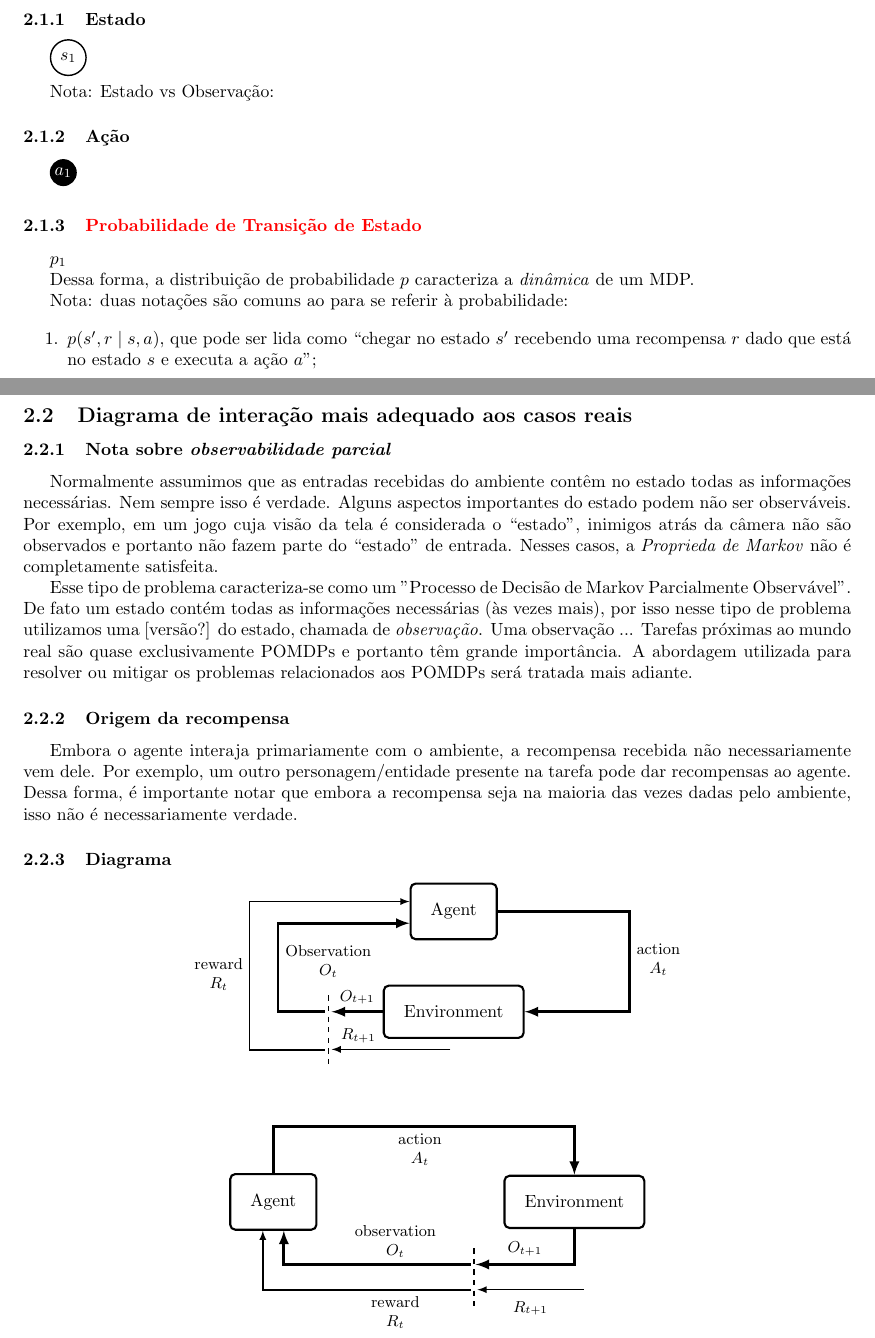
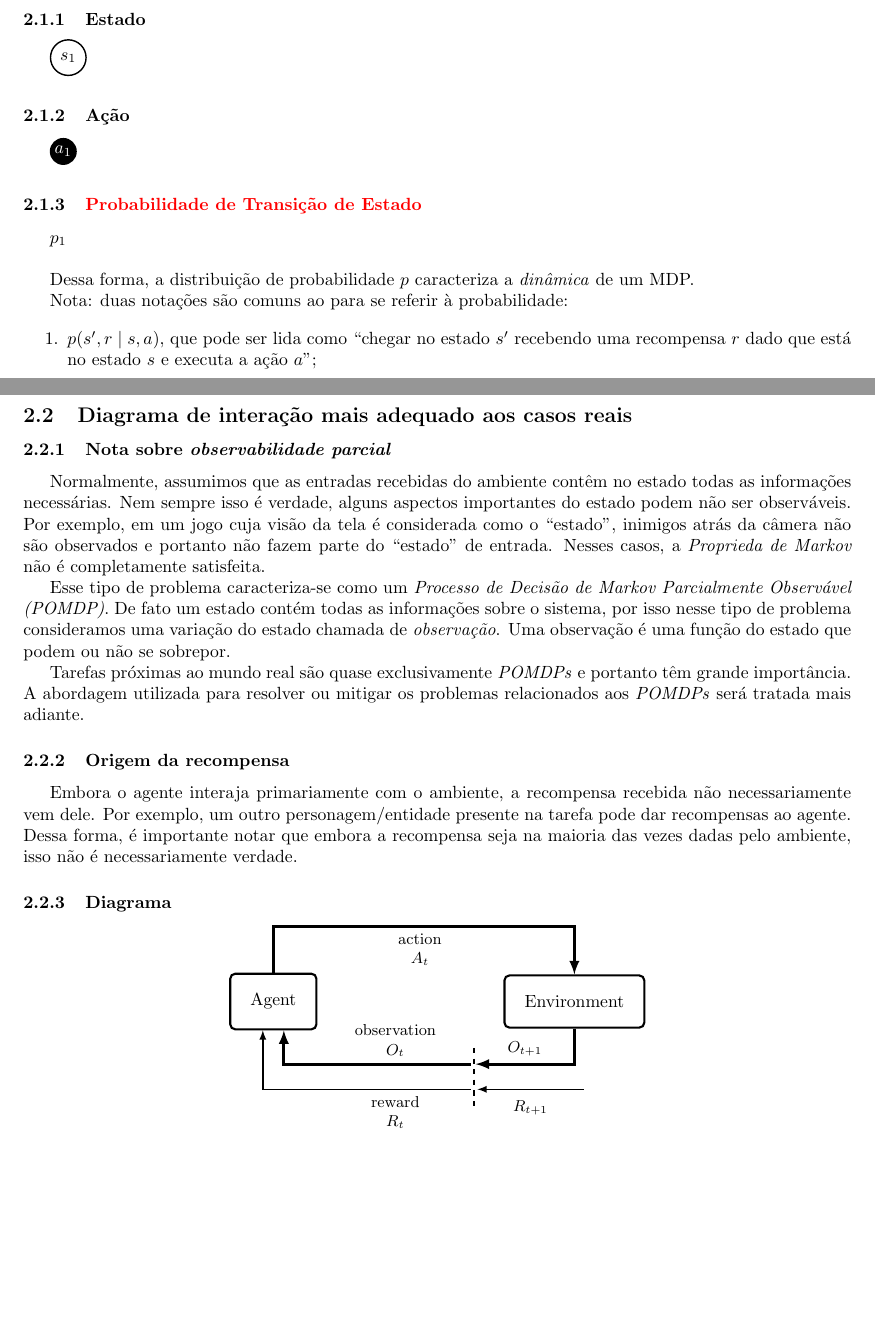
Before and after one commit to paulobruno/RLStudyNotes, a LaTeX document (03_Processo_Decisao_Markov.tex): two parts of pages 1 and 2 of 4, joined at a grey line, cut so that both start at the same text, the shorter picture padded with empty space. Compiled offline with pdfLaTeX.

Commit message:
Add definition of observation

```diff
--- a/03_Processo_Decisao_Markov.tex
+++ b/03_Processo_Decisao_Markov.tex
@@ -69,8 +69,6 @@
                     \node[state-node] (R) {$s_1$};
                 \end{tikzpicture}
 
-                Nota: Estado vs Observação:
-
             \subsubsection{Ação}
 
                 \begin{tikzpicture}
@@ -79,7 +77,7 @@
 
             \subsubsection{\textcolor{red}{Probabilidade de Transição de Estado}}
 
-                $p_1$
+                $p_1$ \\
 
                 Dessa forma, a distribuição de probabilidade $p$ caracteriza a \emph{dinâmica} de um MDP.
 
@@ -100,39 +98,17 @@
 
             \subsubsection{Nota sobre \emph{observabilidade parcial}}
 
-                Normalmente assumimos que as entradas recebidas do ambiente contêm no estado todas as informações necessárias. Nem sempre isso é verdade. Alguns aspectos importantes do estado podem não ser observáveis. Por exemplo, em um jogo cuja visão da tela é considerada o ``estado'', inimigos atrás da câmera não são observados e portanto não fazem parte do ``estado'' de entrada. Nesses casos, a \emph{Proprieda de Markov} não é completamente satisfeita.
+                Normalmente, assumimos que as entradas recebidas do ambiente contêm no estado todas as informações necessárias. Nem sempre isso é verdade, alguns aspectos importantes do estado podem não ser observáveis. Por exemplo, em um jogo cuja visão da tela é considerada como o ``estado'', inimigos atrás da câmera não são observados e portanto não fazem parte do ``estado'' de entrada. Nesses casos, a \emph{Proprieda de Markov} não é completamente satisfeita.
 
-                Esse tipo de problema caracteriza-se como um "Processo de Decisão de Markov Parcialmente Observável". De fato um estado contém todas as informações necessárias (às vezes mais), por isso nesse tipo de problema utilizamos uma [versão?] do estado, chamada de \emph{observação}. Uma observação ... Tarefas próximas ao mundo real são quase exclusivamente POMDPs e portanto têm grande importância. A abordagem utilizada para resolver ou mitigar os problemas relacionados aos POMDPs será tratada mais adiante.
+                Esse tipo de problema caracteriza-se como um \emph{Processo de Decisão de Markov Parcialmente Observável (POMDP)}. De fato um estado contém todas as informações sobre o sistema, por isso nesse tipo de problema consideramos uma variação do estado chamada de \emph{observação}. Uma observação é uma função do estado que podem ou não se sobrepor.
+
+                Tarefas próximas ao mundo real são quase exclusivamente \emph{POMDPs} e portanto têm grande importância. A abordagem utilizada para resolver ou mitigar os problemas relacionados aos \emph{POMDPs} será tratada mais adiante.
 
             \subsubsection{Origem da recompensa}
 
                 Embora o agente interaja primariamente com o ambiente, a recompensa recebida não necessariamente vem dele. Por exemplo, um outro personagem/entidade presente na tarefa pode dar recompensas ao agente. Dessa forma, é importante notar que embora a recompensa seja na maioria das vezes dadas pelo ambiente, isso não é necessariamente verdade.
 
             \subsubsection{Diagrama}
-
-                \begin{center}
-                \begin{tikzpicture}[->,>=latex, auto, node distance=2.0cm, very thick, font=\small]
-                    \tikzstyle{rect-node}=[fill=none,shape=rectangle,draw=black,text=black,rounded corners=0.1cm, inner sep=0.4cm]
-                    \tikzstyle{hidden-node}=[fill=none, draw=none, text=black, shape=rectangle, inner sep=0,outer sep=0.05cm, minimum height=0.75cm]
-
-                    \node[rect-node]  (Agent)                                     {\normalsize Agent};
-                    \node[rect-node]  (Env)     [below of=Agent]                  {\normalsize Environment};
-                    \node[hidden-node] (Hidden)  [left of=Env, xshift=-0.5cm]     {};
-                    \node[hidden-node] (UpHid)   [above of=Hidden, yshift=-1.25cm] {};
-                    \node[hidden-node] (DownHid) [below of=Hidden, yshift=0.5cm]  {};
-                    \node[hidden-node] (Reward) [below of=Env, yshift=2.0cm]  {};
-
-                    \draw[thick, transform canvas={yshift=-0.75cm}] (Reward) to node[above, xshift=-0.65cm] {$R_{t+1}$} (Hidden);
-                    \draw[ultra thick] (Env) to node[above] {$O_{t+1}$} (Hidden);
-
-                    \draw[ultra thick] (Hidden) to node[right, pos=1.0, yshift=1.0cm, align=center] {Observation\\$O_t$}  ++(-1.0,0) |- (Agent.195);
-                    \draw[thick, transform canvas={yshift=-0.375cm}] (Hidden.260) to node[left, pos=1.0, yshift=1.5cm, align=center]  {reward\\$R_t$} ++(-1.5,0) |- (Agent.147);
-
-                    \draw[ultra thick] (Agent) to node[below right, pos=1.0, yshift=-0.5cm, align=center] {action\\$A_t$} ++(3.5,0)  |- (Env);
-
-                    \draw[-, thick, dashed] (UpHid) to node {} (DownHid);
-                \end{tikzpicture}
-                \end{center}
 
                 \begin{center}
                 \begin{tikzpicture}[->,>=latex, auto, node distance=2.0cm, very thick, font=\small]
```
